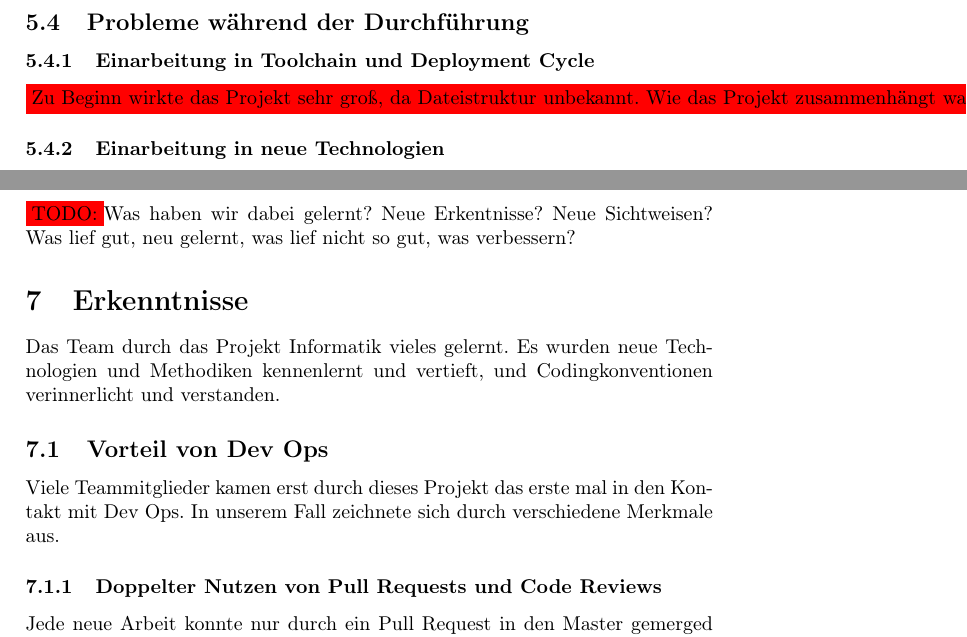
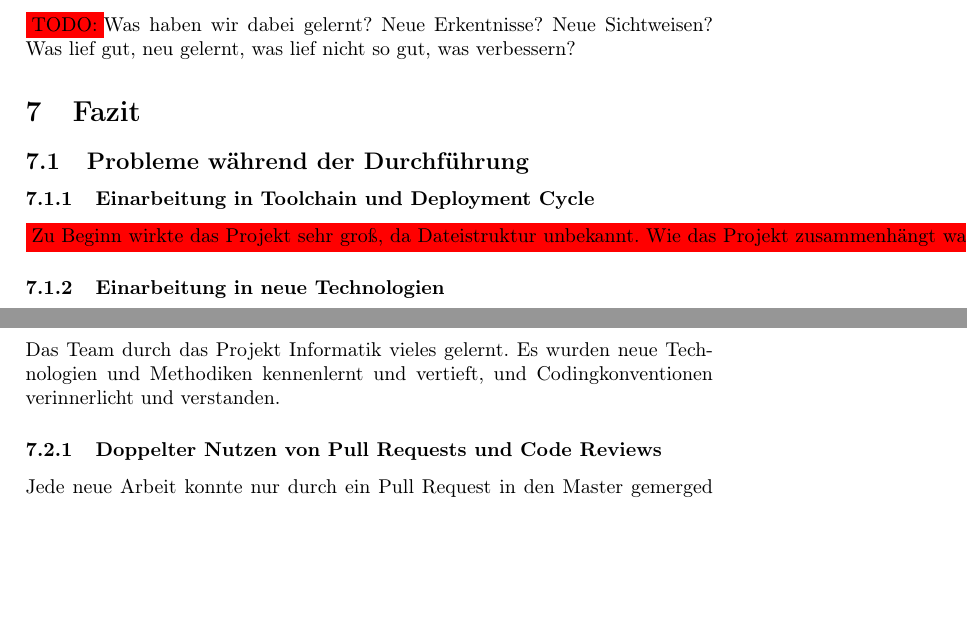
Before and after one commit to project-leek/project-leek, a LaTeX document (docs/report/report.tex): two parts of pages 10 and 12 of 14 before the commit and two parts of pages 11 and 12 of 14 after it, joined at a grey line, cut so that both start at the same text, the shorter picture padded with empty space. Compiled offline with pdfLaTeX.

Commit message:
neue struktur

```diff
--- a/docs/report/report.tex
+++ b/docs/report/report.tex
@@ -198,8 +198,3 @@ Entwickelt wird mit Visual Studio Code, da es eine einfache Nutzung des Linux-Su
 \subsection{Deployment Cycle}
 \colorbox{red}{ziehe ticket > assigne dich selbst > draft PR > wenn fertig, setzte "undraft" > assigne 2 reviewer > merge master}
 
-\subsection{Probleme während der Durchführung}
-\subsubsection{Einarbeitung in Toolchain und Deployment Cycle}
-\colorbox{red}{Zu Beginn wirkte das Projekt sehr groß, da Dateistruktur unbekannt. Wie das Projekt zusammenhängt war nicht direkt ersichtlich}
-
-\subsubsection{Einarbeitung in neue Technologien}
@@ -408,4 +386,9 @@ Verbessern
 Was lief gut, neu gelernt, was lief nicht so gut, was verbessern?
 
 
-\section{Erkenntnisse}
+\section{Fazit}
+\subsection{Probleme während der Durchführung}
+\subsubsection{Einarbeitung in Toolchain und Deployment Cycle}
+\colorbox{red}{Zu Beginn wirkte das Projekt sehr groß, da Dateistruktur unbekannt. Wie das Projekt zusammenhängt war nicht direkt ersichtlich}
+
+\subsubsection{Einarbeitung in neue Technologien}
@@ -412,9 +410,7 @@ Was lief gut, neu gelernt, was lief nicht so gut, was verbessern?
+\subsection{Erkenntnisse}
 Das Team durch das Projekt Informatik vieles gelernt.
 Es wurden neue Technologien und Methodiken kennenlernt und vertieft, und Codingkonventionen verinnerlicht und verstanden.
 
-\subsection{Vorteil von Dev Ops}
-Viele Teammitglieder kamen erst durch dieses Projekt das erste mal in den Kontakt mit Dev Ops.
-In unserem Fall zeichnete sich durch verschiedene Merkmale aus.
 \subsubsection{Doppelter Nutzen von Pull Requests und Code Reviews}
 Jede neue Arbeit konnte nur durch ein Pull Request in den Master gemerged werden, welcher von mindestens zwei weiteren Teammitgliedern akzeptiert werden muss.
 Dies hatte mehrere Effekte: Wenn mehrere Teammitglieder über den Code anderer schauen, fallen umso wahrscheinlicher Fehler auf und eine insgesamt bessere Codequalität wird sichergestellt.
```
Also changed, not shown: docs/report/report.tex (36 more changed lines).
